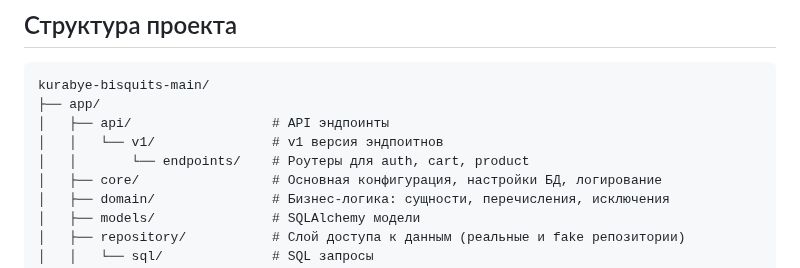
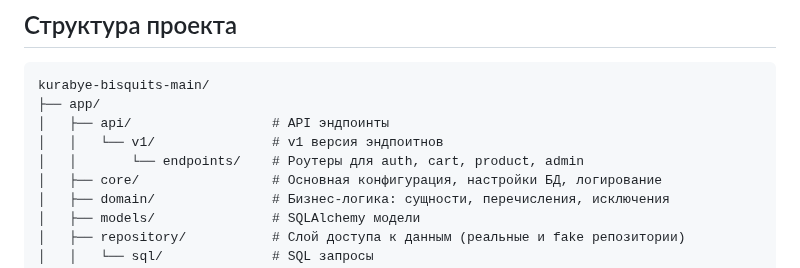
Before and after one commit to algorithm-ssau/kurabye-bisquits, a Markdown page: README.md, the part around the change. Drawn GitHub-style.

```diff
--- a/README.md
+++ b/README.md
@@ -8,7 +8,7 @@ kurabye-bisquits-main/
 ├── app/
 │   ├── api/                  # API эндпоинты
 │   │   └── v1/               # v1 версия эндпоитнов
-│   │       └── endpoints/    # Роутеры для auth, cart, product
+│   │       └── endpoints/    # Роутеры для auth, cart, product, admin
 │   ├── core/                 # Основная конфигурация, настройки БД, логирование
 │   ├── domain/               # Бизнес-логика: сущности, перечисления, исключения
 │   ├── models/               # SQLAlchemy модели
```
